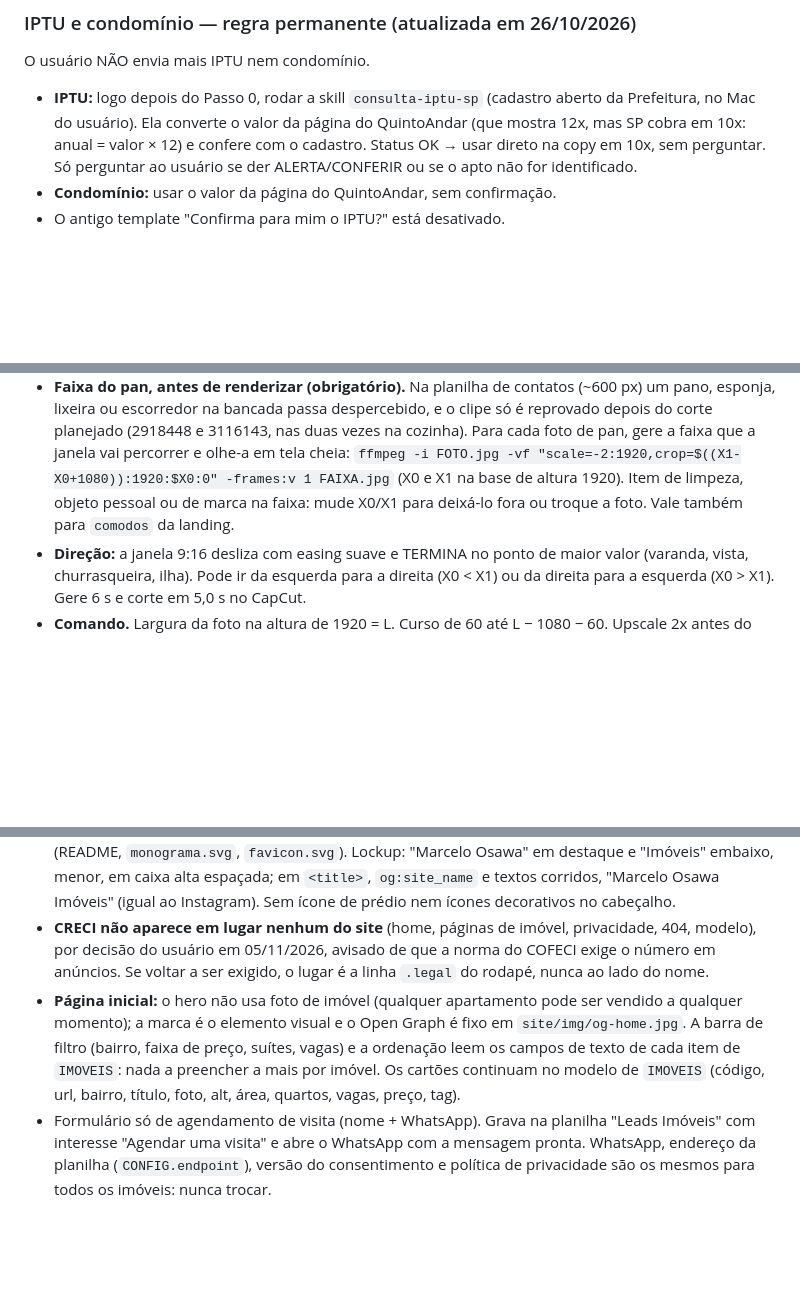
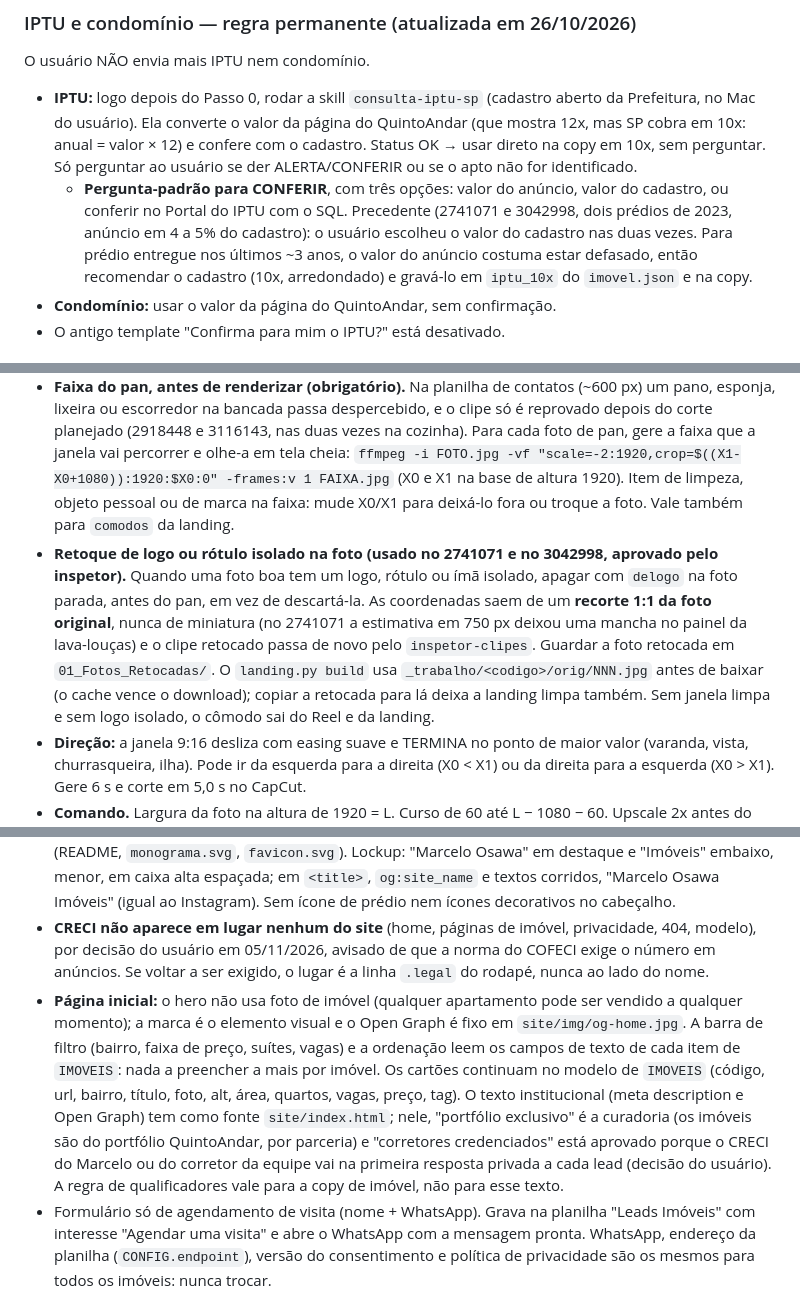
Before and after one commit to wandersondelima-bit/Agente-Social-Media-Marketing-Digital-Full-stack-, a Markdown page: skills/reels-imoveis-alto-padrao/SKILL.md, 3 parts joined by grey strips. Drawn GitHub-style; blank space fills up the shorter version.

```diff
--- a/skills/reels-imoveis-alto-padrao/SKILL.md
+++ b/skills/reels-imoveis-alto-padrao/SKILL.md
@@ -28,6 +28,7 @@ Antes de ler fotos ou montar qualquer documento, confirme o bairro oficial pela
 ### IPTU e condomínio — regra permanente (atualizada em 26/10/2026)
 O usuário NÃO envia mais IPTU nem condomínio.
 - **IPTU:** logo depois do Passo 0, rodar a skill `consulta-iptu-sp` (cadastro aberto da Prefeitura, no Mac do usuário). Ela converte o valor da página do QuintoAndar (que mostra 12x, mas SP cobra em 10x: anual = valor × 12) e confere com o cadastro. Status OK → usar direto na copy em 10x, sem perguntar. Só perguntar ao usuário se der ALERTA/CONFERIR ou se o apto não for identificado.
+  - **Pergunta-padrão para CONFERIR**, com três opções: valor do anúncio, valor do cadastro, ou conferir no Portal do IPTU com o SQL. Precedente (2741071 e 3042998, dois prédios de 2023, anúncio em 4 a 5% do cadastro): o usuário escolheu o valor do cadastro nas duas vezes. Para prédio entregue nos últimos ~3 anos, o valor do anúncio costuma estar defasado, então recomendar o cadastro (10x, arredondado) e gravá-lo em `iptu_10x` do `imovel.json` e na copy.
 - **Condomínio:** usar o valor da página do QuintoAndar, sem confirmação.
 - O antigo template "Confirma para mim o IPTU?" está desativado.
 
@@ -58,6 +59,7 @@ O cliente quer SEMPRE os cômodos mostrados com amplitude, nunca com foco em uma
 - **Flow** (seção "Cenas pelo conector Google Flow", abaixo) também complementa: hook, transição entre ambientes ou entre imóveis. Os pans continuam sendo a base. **A transição de passagem de cômodo é a forma de Flow que o usuário aprovou** (2255516, `whip-pan` sala→cozinha: "ficou ótima para a ideia de tour por dentro do apartamento, junto com as cenas pans"): dentro do tour, ela entra entre dois pans de cômodos vizinhos.
 - **Curadoria:** priorize as fotos que mostram mais do cômodo de uma vez (vários ambientes ou o cômodo de parede a parede). Fotos de detalhe viram reserva.
 - **Faixa do pan, antes de renderizar (obrigatório).** Na planilha de contatos (~600 px) um pano, esponja, lixeira ou escorredor na bancada passa despercebido, e o clipe só é reprovado depois do corte planejado (2918448 e 3116143, nas duas vezes na cozinha). Para cada foto de pan, gere a faixa que a janela vai percorrer e olhe-a em tela cheia: `ffmpeg -i FOTO.jpg -vf "scale=-2:1920,crop=$((X1-X0+1080)):1920:$X0:0" -frames:v 1 FAIXA.jpg` (X0 e X1 na base de altura 1920). Item de limpeza, objeto pessoal ou de marca na faixa: mude X0/X1 para deixá-lo fora ou troque a foto. Vale também para `comodos` da landing.
+- **Retoque de logo ou rótulo isolado na foto (usado no 2741071 e no 3042998, aprovado pelo inspetor).** Quando uma foto boa tem um logo, rótulo ou ímã isolado, apagar com `delogo` na foto parada, antes do pan, em vez de descartá-la. As coordenadas saem de um **recorte 1:1 da foto original**, nunca de miniatura (no 2741071 a estimativa em 750 px deixou uma mancha no painel da lava-louças) e o clipe retocado passa de novo pelo `inspetor-clipes`. Guardar a foto retocada em `01_Fotos_Retocadas/`. O `landing.py build` usa `_trabalho/<codigo>/orig/NNN.jpg` antes de baixar (o cache vence o download); copiar a retocada para lá deixa a landing limpa também. Sem janela limpa e sem logo isolado, o cômodo sai do Reel e da landing.
 - **Direção:** a janela 9:16 desliza com easing suave e TERMINA no ponto de maior valor (varanda, vista, churrasqueira, ilha). Pode ir da esquerda para a direita (X0 < X1) ou da direita para a esquerda (X0 > X1). Gere 6 s e corte em 5,0 s no CapCut.
 - **Comando.** Largura da foto na altura de 1920 = L. Curso de 60 até L − 1080 − 60. Upscale 2x antes do crop para não tremer. O padrão é **pan + zoom suave (1,00 → 1,07)**, com os dois movimentos no mesmo easing de cosseno; o pan sem zoom (bloco logo abaixo) é a reserva.
   - Foto 3:2 (ex: 2000×1333): L = 2880, `scale=5760:3840`, curso 60 ↔ 1740.
@@ -294,7 +305,7 @@ Todo imóvel sai com a própria landing page publicada em marceloosawaimoveis.co
 - Visual: grafite em gradiente, champanhe como único acento, **Poppins como única fonte** (pesos leves nos títulos, 600 nos preços; o usuário recusou serifa). Ordem: hero em tela cheia → tour em vídeo → galeria de fotos → detalhes com o formulário ao lado (fixo no desktop). O nome "Marcelo Osawa" leva à página inicial; o rodapé tem "Outros imóveis à venda".
 - **Marca (decisão do usuário em 05/11/2026):** monograma **anel** (M dentro de um anel duplo, traço fino champanhe), em SVG inline como `<symbol id="i-marca">` e no favicon; fontes em `site/_marca/` (README, `monograma.svg`, `favicon.svg`). Lockup: "Marcelo Osawa" em destaque e "Imóveis" embaixo, menor, em caixa alta espaçada; em `<title>`, `og:site_name` e textos corridos, "Marcelo Osawa Imóveis" (igual ao Instagram). Sem ícone de prédio nem ícones decorativos no cabeçalho.
 - **CRECI não aparece em lugar nenhum do site** (home, páginas de imóvel, privacidade, 404, modelo), por decisão do usuário em 05/11/2026, avisado de que a norma do COFECI exige o número em anúncios. Se voltar a ser exigido, o lugar é a linha `.legal` do rodapé, nunca ao lado do nome.
-- **Página inicial:** o hero não usa foto de imóvel (qualquer apartamento pode ser vendido a qualquer momento); a marca é o elemento visual e o Open Graph é fixo em `site/img/og-home.jpg`. A barra de filtro (bairro, faixa de preço, suítes, vagas) e a ordenação leem os campos de texto de cada item de `IMOVEIS`: nada a preencher a mais por imóvel. Os cartões continuam no modelo de `IMOVEIS` (código, url, bairro, título, foto, alt, área, quartos, vagas, preço, tag).
+- **Página inicial:** o hero não usa foto de imóvel (qualquer apartamento pode ser vendido a qualquer momento); a marca é o elemento visual e o Open Graph é fixo em `site/img/og-home.jpg`. A barra de filtro (bairro, faixa de preço, suítes, vagas) e a ordenação leem os campos de texto de cada item de `IMOVEIS`: nada a preencher a mais por imóvel. Os cartões continuam no modelo de `IMOVEIS` (código, url, bairro, título, foto, alt, área, quartos, vagas, preço, tag). O texto institucional (meta description e Open Graph) tem como fonte `site/index.html`; nele, "portfólio exclusivo" é a curadoria (os imóveis são do portfólio QuintoAndar, por parceria) e "corretores credenciados" está aprovado porque o CRECI do Marcelo ou do corretor da equipe vai na primeira resposta privada a cada lead (decisão do usuário). A regra de qualificadores vale para a copy de imóvel, não para esse texto.
 - Formulário só de agendamento de visita (nome + WhatsApp). Grava na planilha "Leads Imóveis" com interesse "Agendar uma visita" e abre o WhatsApp com a mensagem pronta. WhatsApp, endereço da planilha (`CONFIG.endpoint`), versão do consentimento e política de privacidade são os mesmos para todos os imóveis: nunca trocar.
 - O aviso de lead novo sai por e-mail de contato@marceloosawaimoveis.com.br para ele mesmo (Apps Script da planilha); nada a fazer por imóvel.
 - Textos seguem as regras da copy: só dados da ficha, sem nome do condomínio, sem "mobiliado", sem valores de m² da região.
```
Also changed, not shown: other parts of skills/reels-imoveis-alto-padrao/SKILL.md (+14 -4 lines).
